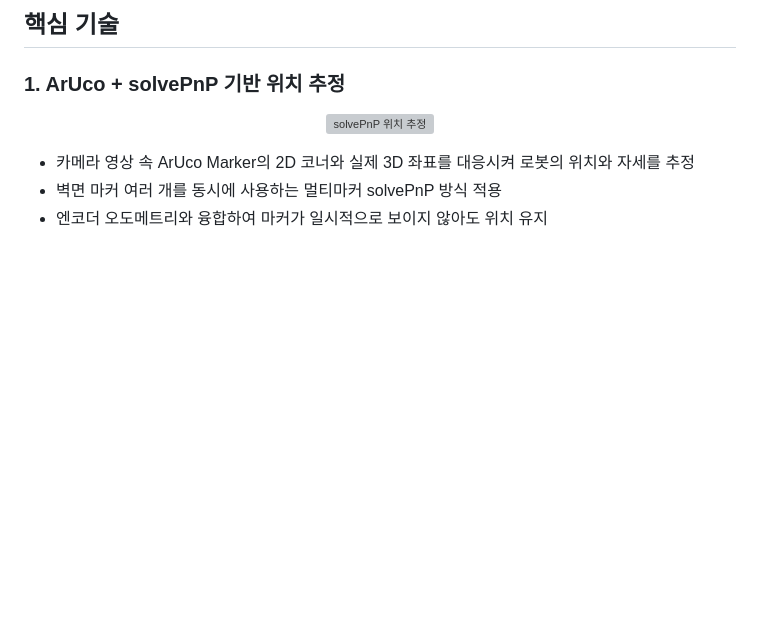
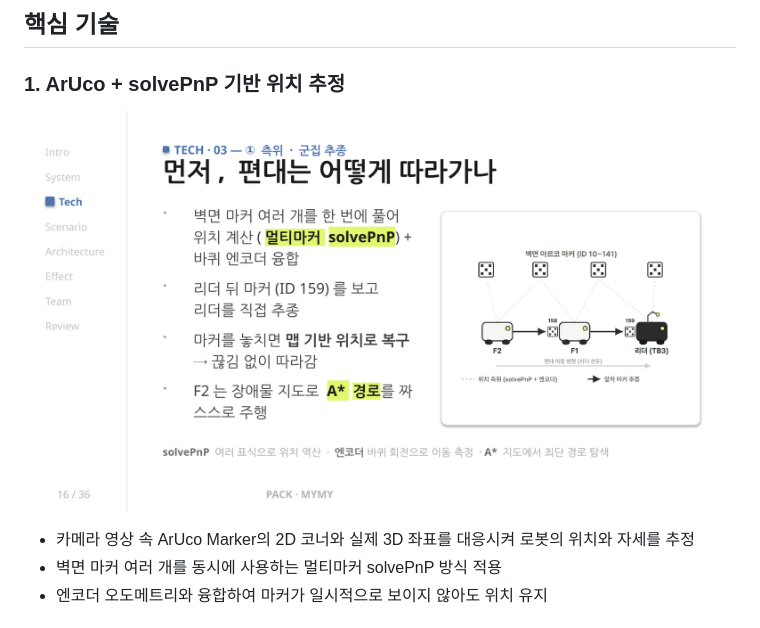
Before and after one commit to wooyoung-4723/pack, a Markdown page: README.md, the part around the change. Rendered like a GitHub page; blank space fills up the shorter version; grey boxes are pictures that could not be loaded.

Commit message:
Fix localization image path

```diff
--- a/README.md
+++ b/README.md
@@ -144,7 +144,7 @@ MISSION_COMPLETE
 ### 1. ArUco + solvePnP 기반 위치 추정
 
 <p align="center">
-  <img src="images/solvepnp-localization.png" width="100%" alt="solvePnP 위치 추정">
+  <img src="images/follow-localization.png" width="100%" alt="ArUco 및 엔코더 기반 위치 추정">
 </p>
 
 - 카메라 영상 속 ArUco Marker의 2D 코너와 실제 3D 좌표를 대응시켜 로봇의 위치와 자세를 추정
```
